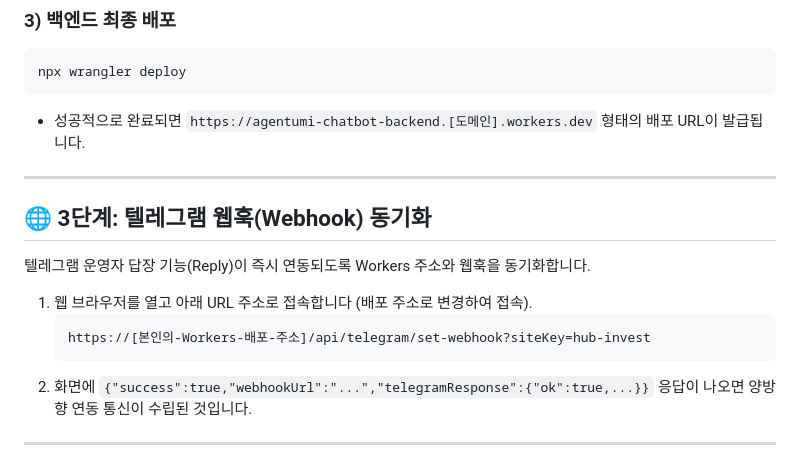
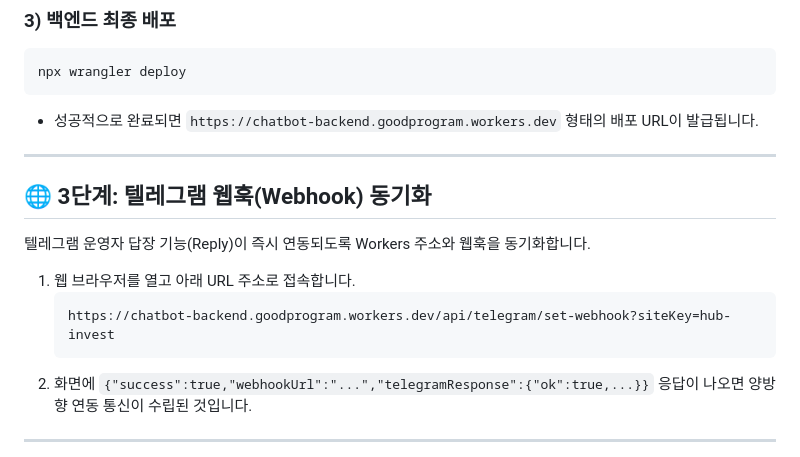
Before and after one commit to softkid/chatbot, a Markdown page: README.md, the part around one of its changes. GitHub-like rendering.

Commit message:
docs: README.md 문서 내 백엔드 실주소 반영 및 최적화

````diff
--- a/README.md
+++ b/README.md
@@ -81,16 +81,16 @@ npx wrangler secret put TELEGRAM_CHAT_ID
 ```bash
 npx wrangler deploy
 ```
-* 성공적으로 완료되면 `https://agentumi-chatbot-backend.[도메인].workers.dev` 형태의 배포 URL이 발급됩니다.
+* 성공적으로 완료되면 `https://chatbot-backend.goodprogram.workers.dev` 형태의 배포 URL이 발급됩니다.
 
 ---
 
 ## 🌐 3단계: 텔레그램 웹훅(Webhook) 동기화
 
 텔레그램 운영자 답장 기능(Reply)이 즉시 연동되도록 Workers 주소와 웹훅을 동기화합니다.
-1. 웹 브라우저를 열고 아래 URL 주소로 접속합니다 (배포 주소로 변경하여 접속).
+1. 웹 브라우저를 열고 아래 URL 주소로 접속합니다.
    ```text
-   https://[본인의-Workers-배포-주소]/api/telegram/set-webhook?siteKey=hub-invest
+   https://chatbot-backend.goodprogram.workers.dev/api/telegram/set-webhook?siteKey=hub-invest
    ```
 2. 화면에 `{"success":true,"webhookUrl":"...","telegramResponse":{"ok":true,...}}` 응답이 나오면 양방향 연동 통신이 수립된 것입니다.
 
````
Also changed, not shown: other parts of README.md (+2 -2 lines).
